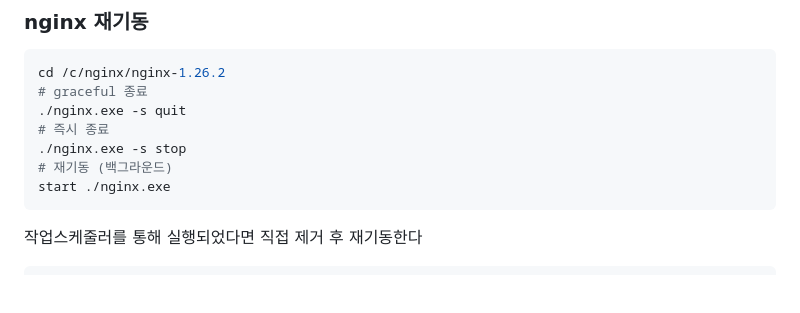
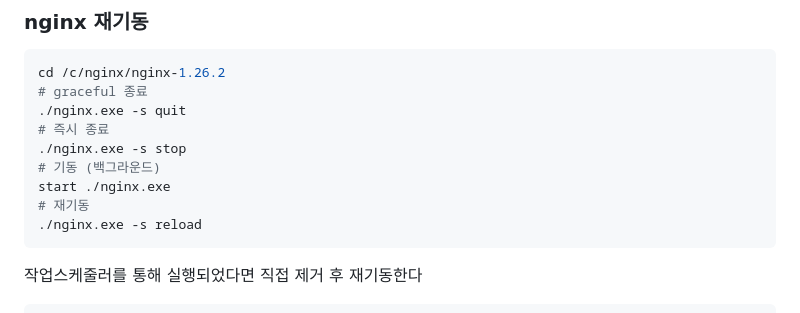
Before and after one commit to clean17/random-player, a Markdown page: README.md, the part around the change. Drawn GitHub-style; blank space fills up the shorter version.

Commit message:
mod README.md

````diff
--- a/README.md
+++ b/README.md
@@ -195,8 +195,10 @@ cd /c/nginx/nginx-1.26.2
 ./nginx.exe -s quit
 # 즉시 종료
 ./nginx.exe -s stop
-# 재기동 (백그라운드)
+# 기동 (백그라운드)
 start ./nginx.exe
+# 재기동
+./nginx.exe -s reload
 ```
 작업스케줄러를 통해 실행되었다면 직접 제거 후 재기동한다
 ```bash
````
